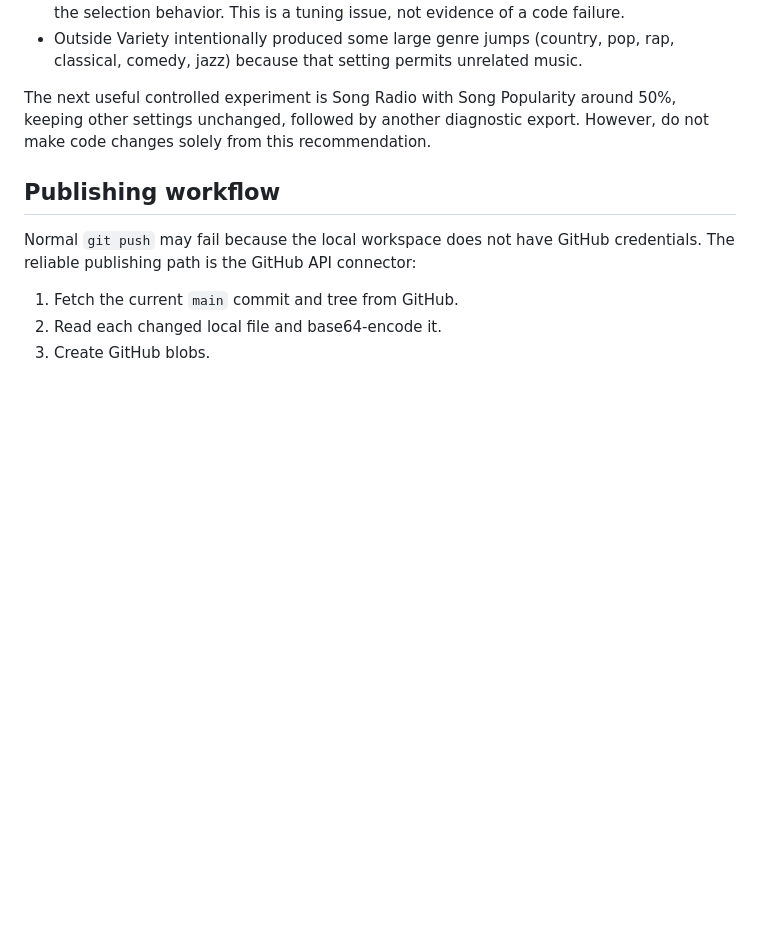
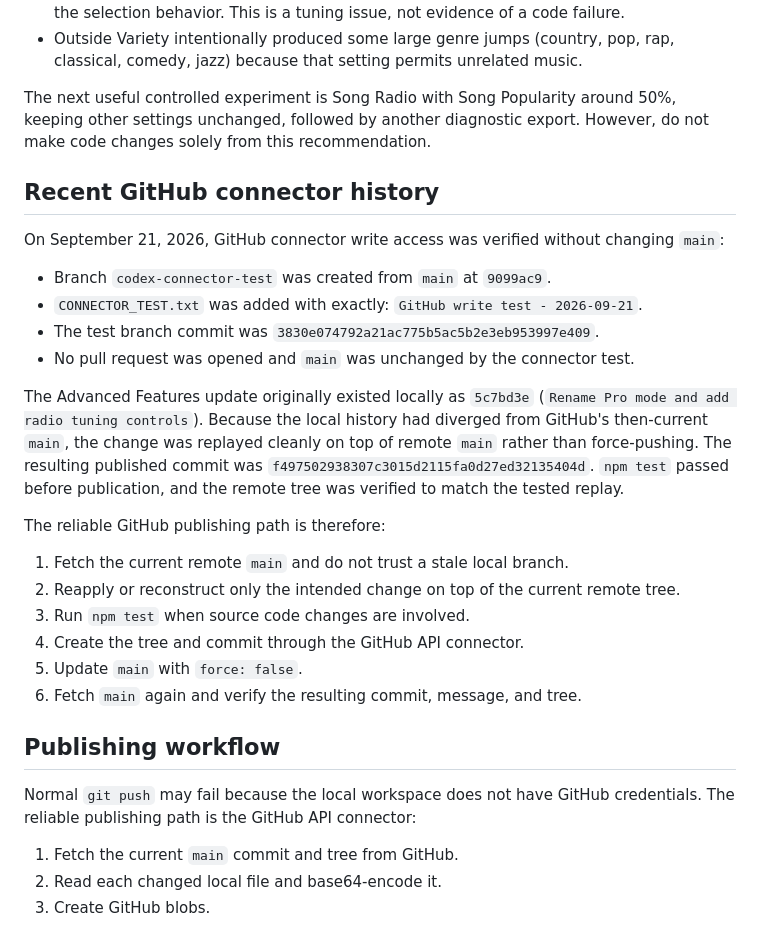
Before and after one commit to dandrewriley-devo/WaveDeck, a Markdown page: HANDOFF.md, the part around the change. Drawn GitHub-style; blank space fills up the shorter version.

Commit message:
Update handoff with GitHub connector history

```diff
--- a/HANDOFF.md
+++ b/HANDOFF.md
@@ -178,6 +178,26 @@ Diagnostic file: `WaveDeck_Radio_Diagnostics_2026-09-23T10-46-47-201Z.json`
 
 The next useful controlled experiment is Song Radio with Song Popularity around 50%, keeping other settings unchanged, followed by another diagnostic export. However, do not make code changes solely from this recommendation.
 
+## Recent GitHub connector history
+
+On September 21, 2026, GitHub connector write access was verified without changing `main`:
+
+- Branch `codex-connector-test` was created from `main` at `9099ac9`.
+- `CONNECTOR_TEST.txt` was added with exactly: `GitHub write test - 2026-09-21`.
+- The test branch commit was `3830e074792a21ac775b5ac5b2e3eb953997e409`.
+- No pull request was opened and `main` was unchanged by the connector test.
+
+The Advanced Features update originally existed locally as `5c7bd3e` (`Rename Pro mode and add radio tuning controls`). Because the local history had diverged from GitHub's then-current `main`, the change was replayed cleanly on top of remote `main` rather than force-pushing. The resulting published commit was `f497502938307c3015d2115fa0d27ed32135404d`. `npm test` passed before publication, and the remote tree was verified to match the tested replay.
+
+The reliable GitHub publishing path is therefore:
+
+1. Fetch the current remote `main` and do not trust a stale local branch.
+2. Reapply or reconstruct only the intended change on top of the current remote tree.
+3. Run `npm test` when source code changes are involved.
+4. Create the tree and commit through the GitHub API connector.
+5. Update `main` with `force: false`.
+6. Fetch `main` again and verify the resulting commit, message, and tree.
+
 ## Publishing workflow
 
 Normal `git push` may fail because the local workspace does not have GitHub credentials. The reliable publishing path is the GitHub API connector:
```
